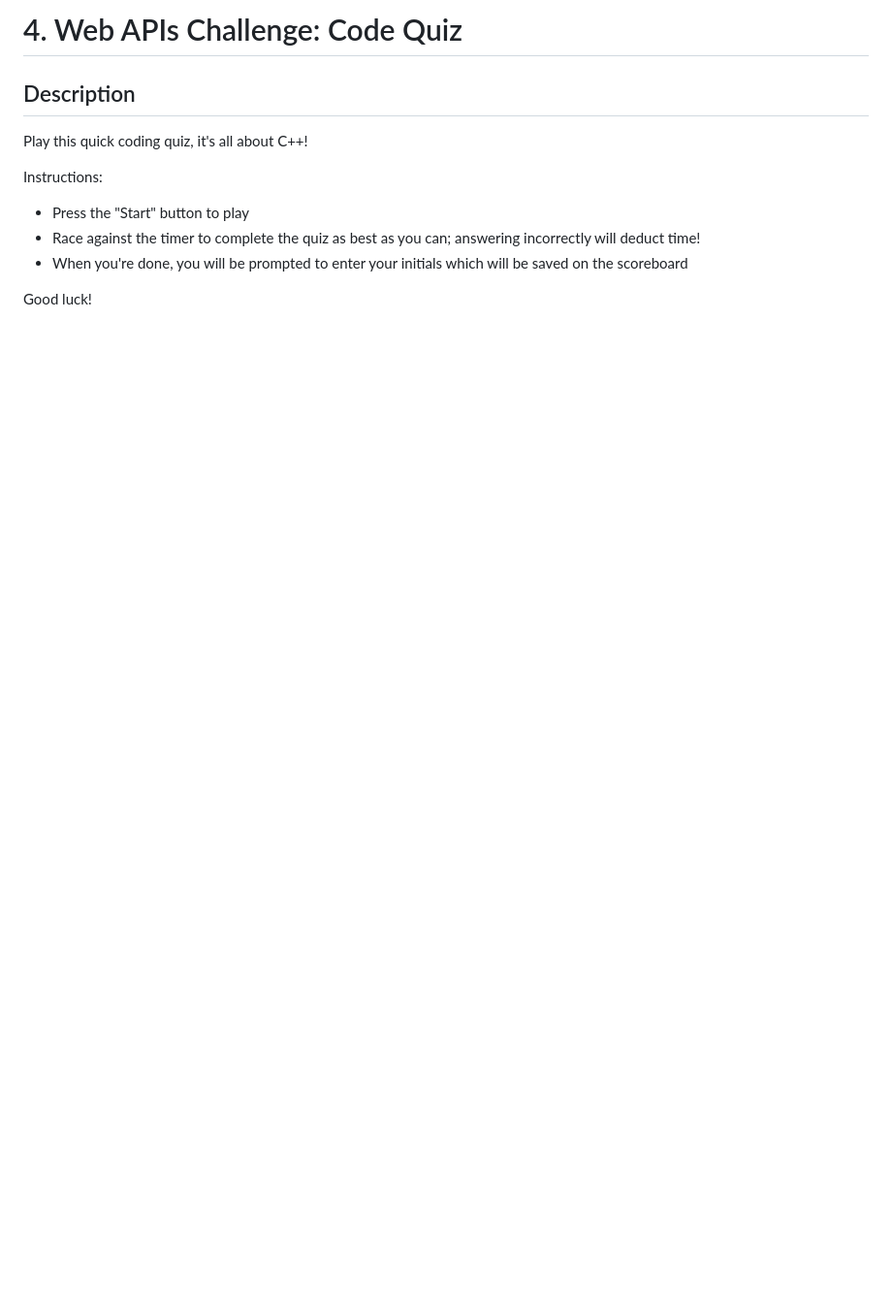
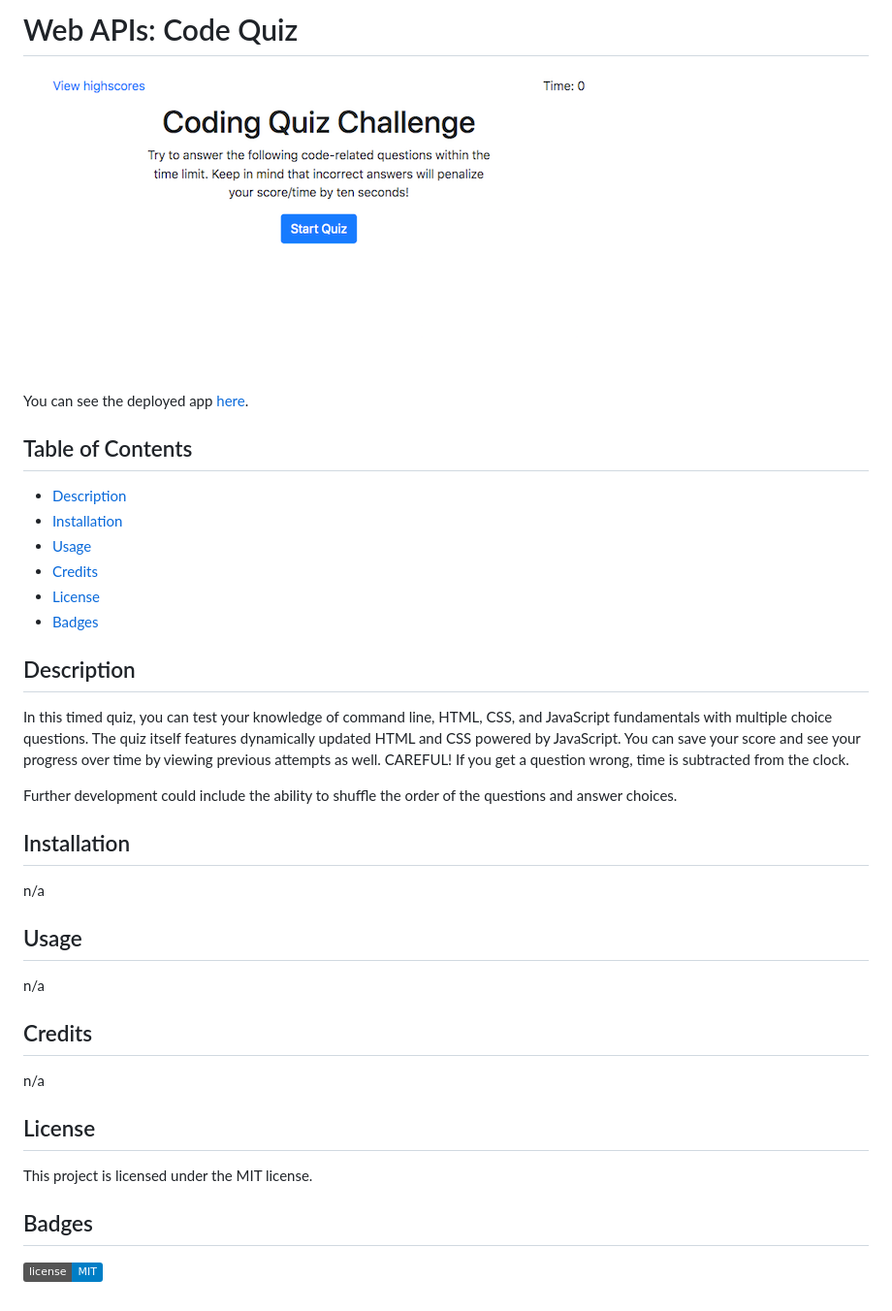
Before and after one commit to paulthomas0824/Coding-Quiz, a Markdown page: README.md, the part around the change. Shown: that part at 97% size. GitHub-like rendering; pictures changed too: og-code-quiz.png (added); badges without logos; blank space fills up the shorter version.

```diff
--- a/README.md
+++ b/README.md
@@ -1,12 +1,33 @@
-# 4. Web APIs Challenge: Code Quiz
+# Web APIs: Code Quiz
+
+![Code Quiz App](./og-code-quiz.png)
+
+You can see the deployed app [here](https://maphaiyarath.github.io/code-quiz/).
+
+## Table of Contents
+* [Description](#description)
+* [Installation](#installation)
+* [Usage](#usage)
+* [Credits](#credits)
+* [License](#license)
+* [Badges](#badges)
 
 ## Description
+In this timed quiz, you can test your knowledge of command line, HTML, CSS, and JavaScript fundamentals with multiple choice questions. The quiz itself features dynamically updated HTML and CSS powered by JavaScript. You can save your score and see your progress over time by viewing previous attempts as well. CAREFUL! If you get a question wrong, time is subtracted from the clock.
 
-Play this quick coding quiz, it's all about C++!
+Further development could include the ability to shuffle the order of the questions and answer choices.
 
-Instructions:
-- Press the "Start" button to play
-- Race against the timer to complete the quiz as best as you can; answering incorrectly will deduct time!
-- When you're done, you will be prompted to enter your initials which will be saved on the scoreboard
+## Installation
+n/a
 
-Good luck!
+## Usage
+n/a
+
+## Credits
+n/a
+
+## License
+This project is licensed under the MIT license.
+
+## Badges
+[![GitHub license](https://img.shields.io/badge/license-MIT-blue.svg)](https://github.com/maphaiyarath/code-quiz)
```
Also changed, not shown: code-quiz-og.jpeg (added), code-quiz.png (added), 4 other files.
